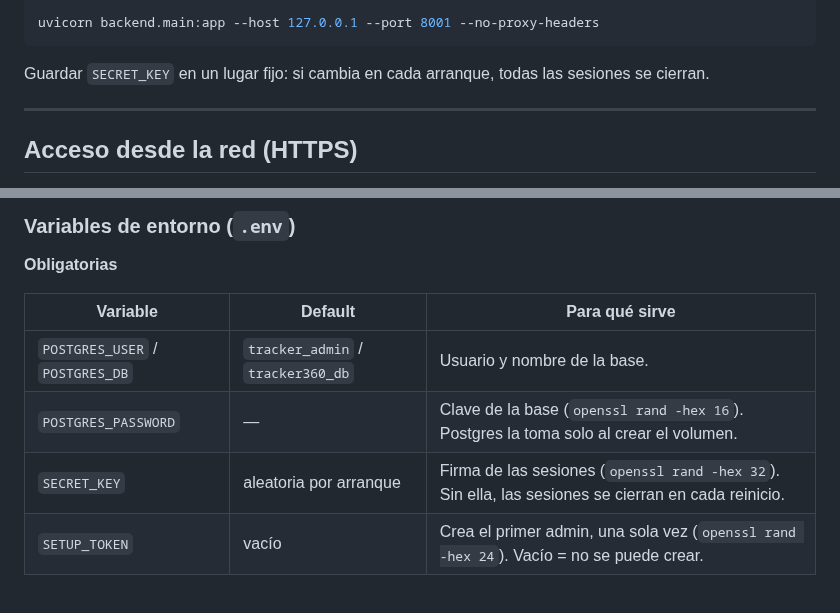
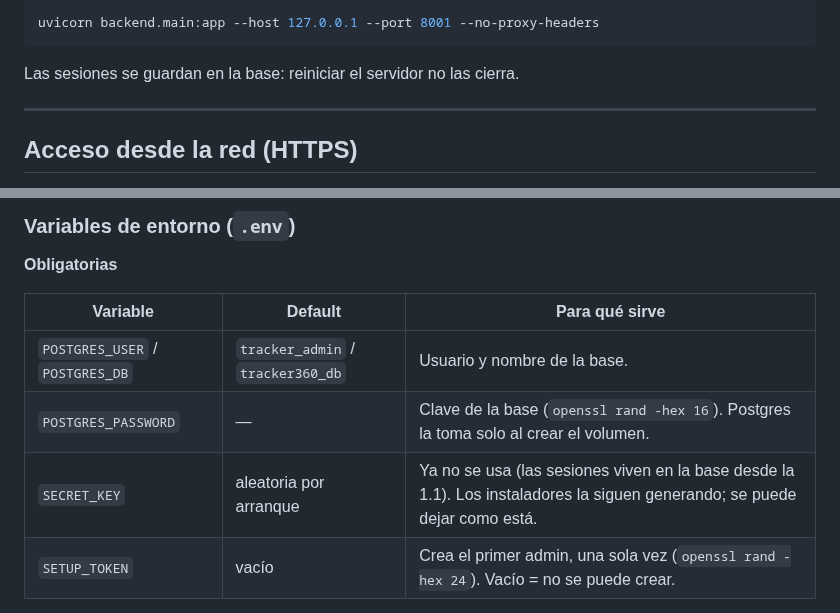
Before and after one commit to Jonnyonz/Tracker360, a Markdown page: README.md, 2 parts joined by grey strips. Drawn GitHub-style.

````diff
--- a/README.md
+++ b/README.md
@@ -267,8 +272,7 @@ export SETUP_TOKEN=$(openssl rand -hex 24); echo "SETUP_TOKEN: $SETUP_TOKEN"
 uvicorn backend.main:app --host 127.0.0.1 --port 8001 --no-proxy-headers
 ```
 
-Guardar `SECRET_KEY` en un lugar fijo: si cambia en cada arranque, todas las sesiones se
-cierran.
+Las sesiones se guardan en la base: reiniciar el servidor no las cierra.
 
 ---
 
@@ -293,7 +297,7 @@ queda en `ALLOWED_ORIGINS`.
 |---|---|---|
 | `POSTGRES_USER` / `POSTGRES_DB` | `tracker_admin` / `tracker360_db` | Usuario y nombre de la base. |
 | `POSTGRES_PASSWORD` | — | Clave de la base (`openssl rand -hex 16`). Postgres la toma solo al crear el volumen. |
-| `SECRET_KEY` | aleatoria por arranque | Firma de las sesiones (`openssl rand -hex 32`). Sin ella, las sesiones se cierran en cada reinicio. |
+| `SECRET_KEY` | aleatoria por arranque | Ya no se usa (las sesiones viven en la base desde la 1.1). Los instaladores la siguen generando; se puede dejar como está. |
 | `SETUP_TOKEN` | vacío | Crea el primer admin, una sola vez (`openssl rand -hex 24`). Vacío = no se puede crear. |
 
 **Red y dominio**
````
Also changed, not shown: other parts of README.md (+20 -18 lines), CHANGELOG.md (+8 -0 lines).
